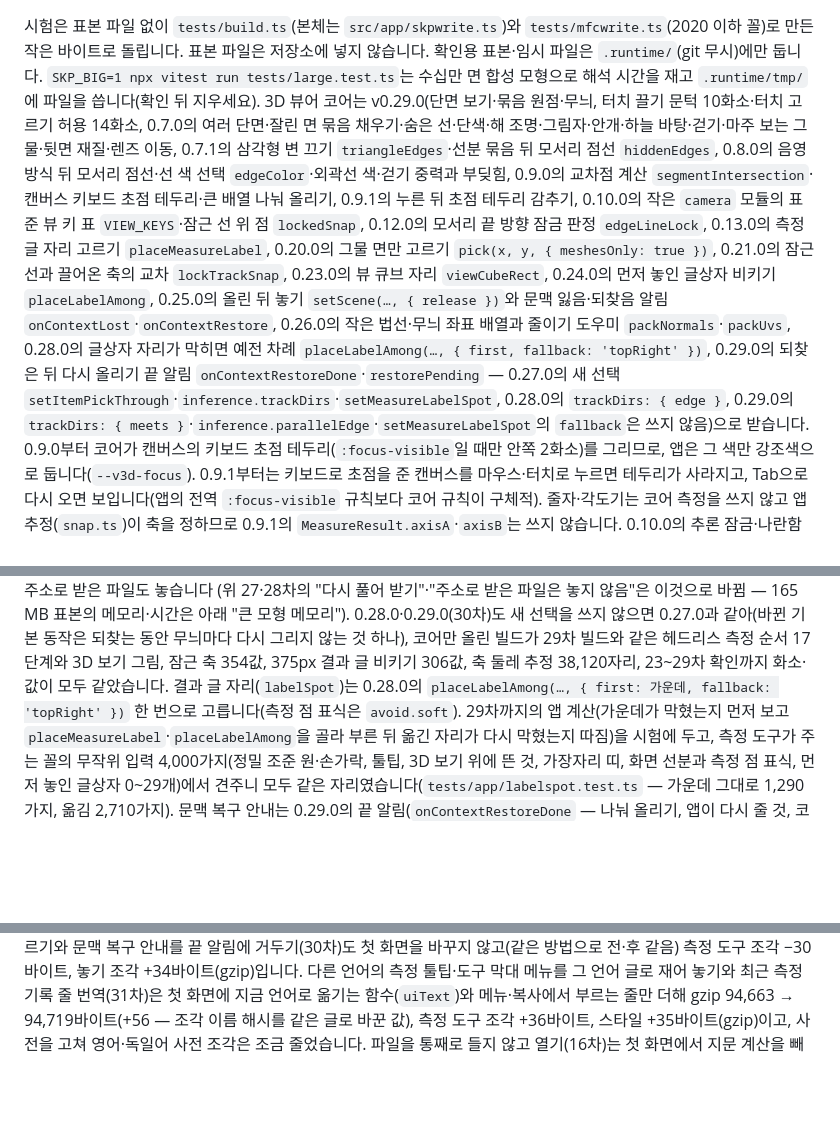
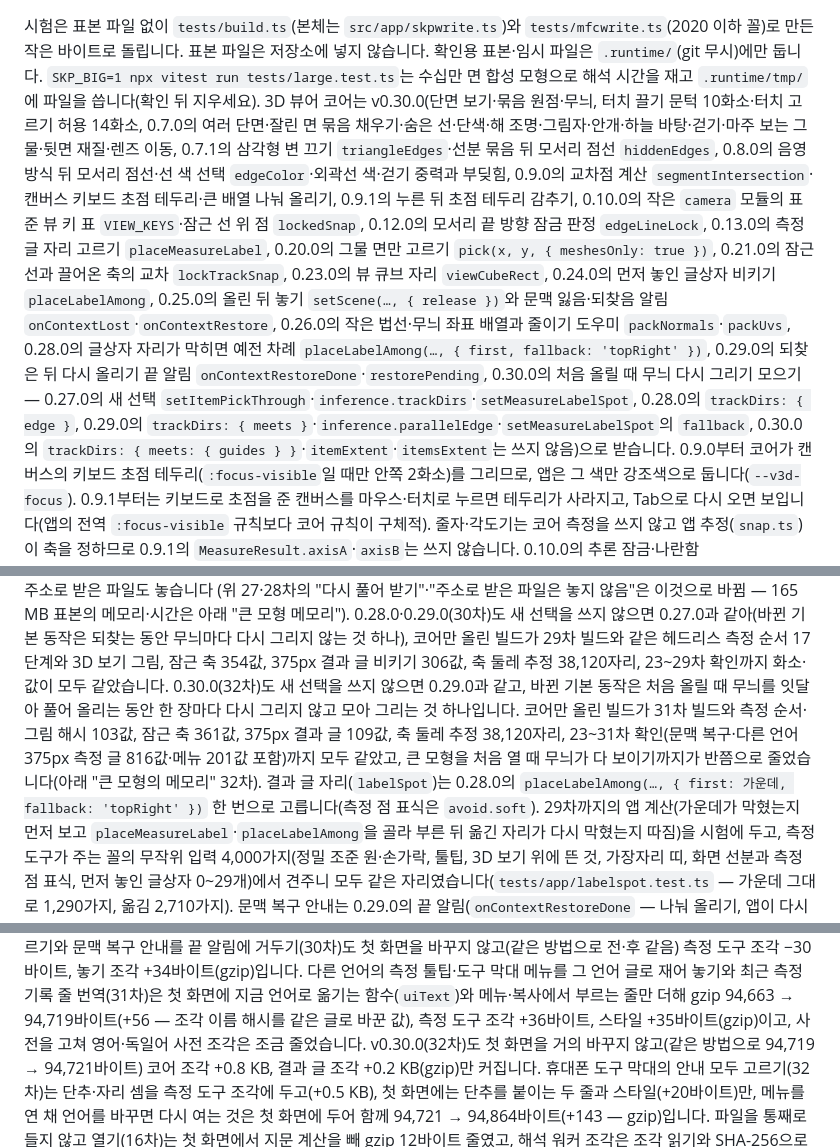
Before and after one commit to GyuTae-Kim/opencad-skp, a Markdown page: README.md, 3 parts joined by grey strips. Rendered like a GitHub page; blank space fills up the shorter version.

```diff
--- a/README.md
+++ b/README.md
@@ -519,7 +521,7 @@ npm run preview
 시험은 표본 파일 없이 `tests/build.ts`(본체는 `src/app/skpwrite.ts`)와 `tests/mfcwrite.ts`(2020 이하 꼴)로 만든 작은 바이트로 돌립니다. 표본 파일은 저장소에 넣지 않습니다.
 확인용 표본·임시 파일은 `.runtime/`(git 무시)에만 둡니다.
 `SKP_BIG=1 npx vitest run tests/large.test.ts`는 수십만 면 합성 모형으로 해석 시간을 재고 `.runtime/tmp/`에 파일을 씁니다(확인 뒤 지우세요).
-3D 뷰어 코어는 v0.29.0(단면 보기·묶음 원점·무늬, 터치 끌기 문턱 10화소·터치 고르기 허용 14화소, 0.7.0의 여러 단면·잘린 면 묶음 채우기·숨은 선·단색·해 조명·그림자·안개·하늘 바탕·걷기·마주 보는 그물·뒷면 재질·렌즈 이동, 0.7.1의 삼각형 변 끄기 `triangleEdges`·선분 묶음 뒤 모서리 점선 `hiddenEdges`, 0.8.0의 음영 방식 뒤 모서리 점선·선 색 선택 `edgeColor`·외곽선 색·걷기 중력과 부딪힘, 0.9.0의 교차점 계산 `segmentIntersection`·캔버스 키보드 초점 테두리·큰 배열 나눠 올리기, 0.9.1의 누른 뒤 초점 테두리 감추기, 0.10.0의 작은 `camera` 모듈의 표준 뷰 키 표 `VIEW_KEYS`·잠근 선 위 점 `lockedSnap`, 0.12.0의 모서리 끝 방향 잠금 판정 `edgeLineLock`, 0.13.0의 측정 글 자리 고르기 `placeMeasureLabel`, 0.20.0의 그물 면만 고르기 `pick(x, y, { meshesOnly: true })`, 0.21.0의 잠근 선과 끌어온 축의 교차 `lockTrackSnap`, 0.23.0의 뷰 큐브 자리 `viewCubeRect`, 0.24.0의 먼저 놓인 글상자 비키기 `placeLabelAmong`, 0.25.0의 올린 뒤 놓기 `setScene(…, { release })`와 문맥 잃음·되찾음 알림 `onContextLost`·`onContextRestore`, 0.26.0의 작은 법선·무늬 좌표 배열과 줄이기 도우미 `packNormals`·`packUvs`, 0.28.0의 글상자 자리가 막히면 예전 차례 `placeLabelAmong(…, { first, fallback: 'topRight' })`, 0.29.0의 되찾은 뒤 다시 올리기 끝 알림 `onContextRestoreDone`·`restorePending` — 0.27.0의 새 선택 `setItemPickThrough`·`inference.trackDirs`·`setMeasureLabelSpot`, 0.28.0의 `trackDirs: { edge }`, 0.29.0의 `trackDirs: { meets }`·`inference.parallelEdge`·`setMeasureLabelSpot`의 `fallback`은 쓰지 않음)으로 받습니다.
+3D 뷰어 코어는 v0.30.0(단면 보기·묶음 원점·무늬, 터치 끌기 문턱 10화소·터치 고르기 허용 14화소, 0.7.0의 여러 단면·잘린 면 묶음 채우기·숨은 선·단색·해 조명·그림자·안개·하늘 바탕·걷기·마주 보는 그물·뒷면 재질·렌즈 이동, 0.7.1의 삼각형 변 끄기 `triangleEdges`·선분 묶음 뒤 모서리 점선 `hiddenEdges`, 0.8.0의 음영 방식 뒤 모서리 점선·선 색 선택 `edgeColor`·외곽선 색·걷기 중력과 부딪힘, 0.9.0의 교차점 계산 `segmentIntersection`·캔버스 키보드 초점 테두리·큰 배열 나눠 올리기, 0.9.1의 누른 뒤 초점 테두리 감추기, 0.10.0의 작은 `camera` 모듈의 표준 뷰 키 표 `VIEW_KEYS`·잠근 선 위 점 `lockedSnap`, 0.12.0의 모서리 끝 방향 잠금 판정 `edgeLineLock`, 0.13.0의 측정 글 자리 고르기 `placeMeasureLabel`, 0.20.0의 그물 면만 고르기 `pick(x, y, { meshesOnly: true })`, 0.21.0의 잠근 선과 끌어온 축의 교차 `lockTrackSnap`, 0.23.0의 뷰 큐브 자리 `viewCubeRect`, 0.24.0의 먼저 놓인 글상자 비키기 `placeLabelAmong`, 0.25.0의 올린 뒤 놓기 `setScene(…, { release })`와 문맥 잃음·되찾음 알림 `onContextLost`·`onContextRestore`, 0.26.0의 작은 법선·무늬 좌표 배열과 줄이기 도우미 `packNormals`·`packUvs`, 0.28.0의 글상자 자리가 막히면 예전 차례 `placeLabelAmong(…, { first, fallback: 'topRight' })`, 0.29.0의 되찾은 뒤 다시 올리기 끝 알림 `onContextRestoreDone`·`restorePending`, 0.30.0의 처음 올릴 때 무늬 다시 그리기 모으기 — 0.27.0의 새 선택 `setItemPickThrough`·`inference.trackDirs`·`setMeasureLabelSpot`, 0.28.0의 `trackDirs: { edge }`, 0.29.0의 `trackDirs: { meets }`·`inference.parallelEdge`·`setMeasureLabelSpot`의 `fallback`, 0.30.0의 `trackDirs: { meets: { guides } }`·`itemExtent`·`itemsExtent`는 쓰지 않음)으로 받습니다.
 0.9.0부터 코어가 캔버스의 키보드 초점 테두리(`:focus-visible`일 때만 안쪽 2화소)를 그리므로, 앱은 그 색만 강조색으로 둡니다(`--v3d-focus`).
 0.9.1부터는 키보드로 초점을 준 캔버스를 마우스·터치로 누르면 테두리가 사라지고, Tab으로 다시 오면 보입니다(앱의 전역 `:focus-visible` 규칙보다 코어 규칙이 구체적). 줄자·각도기는 코어 측정을 쓰지 않고 앱 추정(`snap.ts`)이 축을 정하므로 0.9.1의 `MeasureResult.axisA`·`axisB`는 쓰지 않습니다.
 0.10.0의 추론 잠금·나란함(`setMeasureSnap({ inference: { lock, parallel } })`, `setMeasureInferenceLock`)도 코어 측정 모드 안의 상태라 쓰지 않고,
@@ -622,6 +624,9 @@ npm run preview
 (위 27·28차의 "다시 풀어 받기"·"주소로 받은 파일은 놓지 않음"은 이것으로 바뀜 — 165 MB 표본의 메모리·시간은 아래 "큰 모형 메모리").
 0.28.0·0.29.0(30차)도 새 선택을 쓰지 않으면 0.27.0과 같아(바뀐 기본 동작은 되찾는 동안 무늬마다 다시 그리지 않는 것 하나), 코어만 올린 빌드가 29차 빌드와
 같은 헤드리스 측정 순서 17단계와 3D 보기 그림, 잠근 축 354값, 375px 결과 글 비키기 306값, 축 둘레 추정 38,120자리, 23~29차 확인까지 화소·값이 모두 같았습니다.
+0.30.0(32차)도 새 선택을 쓰지 않으면 0.29.0과 같고, 바뀐 기본 동작은 처음 올릴 때 무늬를 잇달아 풀어 올리는 동안 한 장마다 다시 그리지 않고 모아 그리는 것 하나입니다.
+코어만 올린 빌드가 31차 빌드와 측정 순서·그림 해시 103값, 잠근 축 361값, 375px 결과 글 109값, 축 둘레 추정 38,120자리, 23~31차 확인(문맥 복구·다른 언어 375px 측정 글 816값·메뉴 201값 포함)까지
+모두 같았고, 큰 모형을 처음 열 때 무늬가 다 보이기까지가 반쯤으로 줄었습니다(아래 "큰 모형의 메모리" 32차).
 결과 글 자리(`labelSpot`)는 0.28.0의 `placeLabelAmong(…, { first: 가운데, fallback: 'topRight' })` 한 번으로 고릅니다(측정 점 표식은 `avoid.soft`).
 29차까지의 앱 계산(가운데가 막혔는지 먼저 보고 `placeMeasureLabel`·`placeLabelAmong`을 골라 부른 뒤 옮긴 자리가 다시 막혔는지 따짐)을 시험에 두고,
 측정 도구가 주는 꼴의 무작위 입력 4,000가지(정밀 조준 원·손가락, 툴팁, 3D 보기 위에 뜬 것, 가장자리 띠, 화면 선분과 측정 점 표식, 먼저 놓인 글상자 0~29개)에서
@@ -697,6 +702,9 @@ v0.29.0(30차)도 첫 화면을 바꾸지 않고(코어만 올린 빌드에서
 결과 글 자리를 코어 한 번으로 고르기와 문맥 복구 안내를 끝 알림에 거두기(30차)도 첫 화면을 바꾸지 않고(같은 방법으로 전·후 같음) 측정 도구 조각 −30바이트, 놓기 조각 +34바이트(gzip)입니다.
 다른 언어의 측정 툴팁·도구 막대 메뉴를 그 언어 글로 재어 놓기와 최근 측정 기록 줄 번역(31차)은 첫 화면에 지금 언어로 옮기는 함수(`uiText`)와 메뉴·복사에서 부르는 줄만 더해
 gzip 94,663 → 94,719바이트(+56 — 조각 이름 해시를 같은 글로 바꾼 값), 측정 도구 조각 +36바이트, 스타일 +35바이트(gzip)이고, 사전을 고쳐 영어·독일어 사전 조각은 조금 줄었습니다.
+v0.30.0(32차)도 첫 화면을 거의 바꾸지 않고(같은 방법으로 94,719 → 94,721바이트) 코어 조각 +0.8 KB, 결과 글 조각 +0.2 KB(gzip)만 커집니다.
+휴대폰 도구 막대의 안내 모두 고르기(32차)는 단추·자리 셈을 측정 도구 조각에 두고(+0.5 KB), 첫 화면에는 단추를 붙이는 두 줄과 스타일(+20바이트)만,
+메뉴를 연 채 언어를 바꾸면 다시 여는 것은 첫 화면에 두어 함께 94,721 → 94,864바이트(+143 — gzip)입니다.
 파일을 통째로 들지 않고 열기(16차)는 첫 화면에서 지문 계산을 빼 gzip 12바이트 줄였고, 해석 워커 조각은 조각 읽기와 SHA-256으로 gzip 3.3 KB 늘었습니다.
 안내 되돌리기·다시 하기·안내 보이기·파일별 안내 기억처럼 측정 도구에 딸린 기능은 단추·메뉴 항목·키 처리·저장까지 측정 도구 조각에 두고
 (`mountUndo`·`guideMenuItems`·`undoKey`·`openFile`·`guidestore.ts`), 첫 화면에는 부르는 줄만 둡니다(파일 내용 지문은 해석 워커가 구해 보냄).
```
Also changed, not shown: other parts of README.md (+23 -6 lines).
